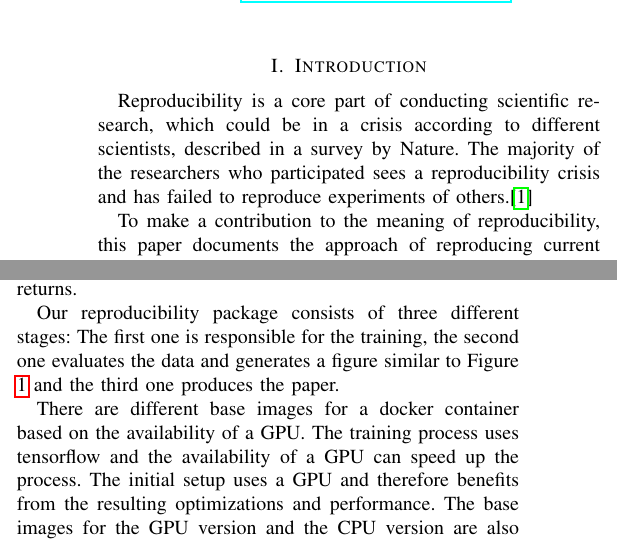
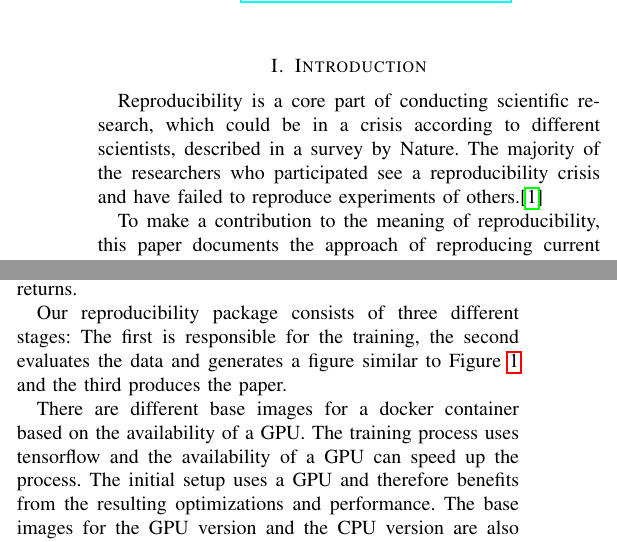
Before and after one commit to LeaRain/ReproducibilityPackage, a LaTeX paper (paper/main.tex, which reads paper/chapters/introduction.tex, paper/chapters/repro.tex): two parts of the columns of page 1 of 2, joined at a grey line, cut so that both start at the same text. Compiled offline with pdfLaTeX.

Commit message:
grammar (again)

```diff
--- a/paper/chapters/introduction.tex
+++ b/paper/chapters/introduction.tex
@@ -1,4 +1,4 @@
 Reproducibility is a core part of conducting scientific research, which could be in a crisis according to different scientists, described in a survey by Nature.
-The majority of the researchers who participated sees a reproducibility crisis and has failed to reproduce experiments of others.\autocite{crisis}
+The majority of the researchers who participated see a reproducibility crisis and have failed to reproduce experiments of others.\autocite{crisis}
 
 To make a contribution to the meaning of reproducibility, this paper documents the approach of reproducing current research about deep \ac{RL} with \ac{VQ-DQN} by Franz et al.\autocite{instabilities}, which finds instabilities in the usage of \ac{VQ-DQN}, making reproducibility attempts difficult.
--- a/paper/chapters/repro.tex
+++ b/paper/chapters/repro.tex
@@ -4,7 +4,7 @@ So it lies in the nature of the topic that it is hard to define exact reproducib
 Our data is not the same as Franz et al., Lockwood and Si or Skolik et al. are able to acquire and further trainings of the agents will produce different validation returns.
 
 
-Our reproducibility package consists of three different stages: The first one is responsible for the training, the second one evaluates the data and generates a figure similar to Figure \ref{results} and the third one produces the paper.
+Our reproducibility package consists of three different stages: The first is responsible for the training, the second evaluates the data and generates a figure similar to Figure \ref{results} and the third produces the paper.
 
 There are different base images for a docker container based on the availability of a GPU.
 The training process uses tensorflow and the availability of a GPU can speed up the process.
```
Also changed, not shown: report.pdf.
